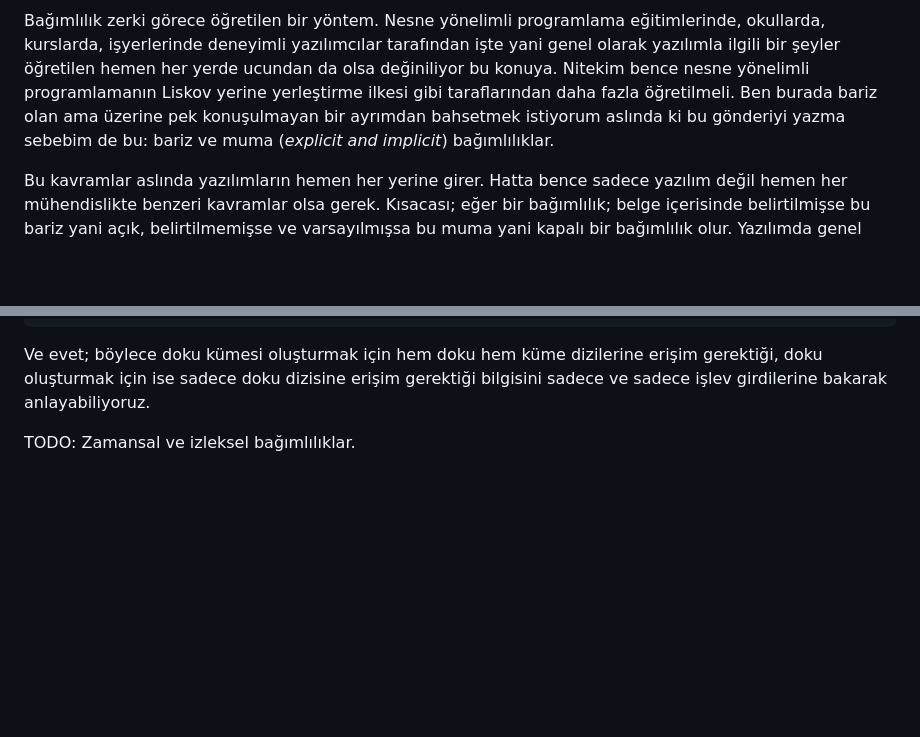
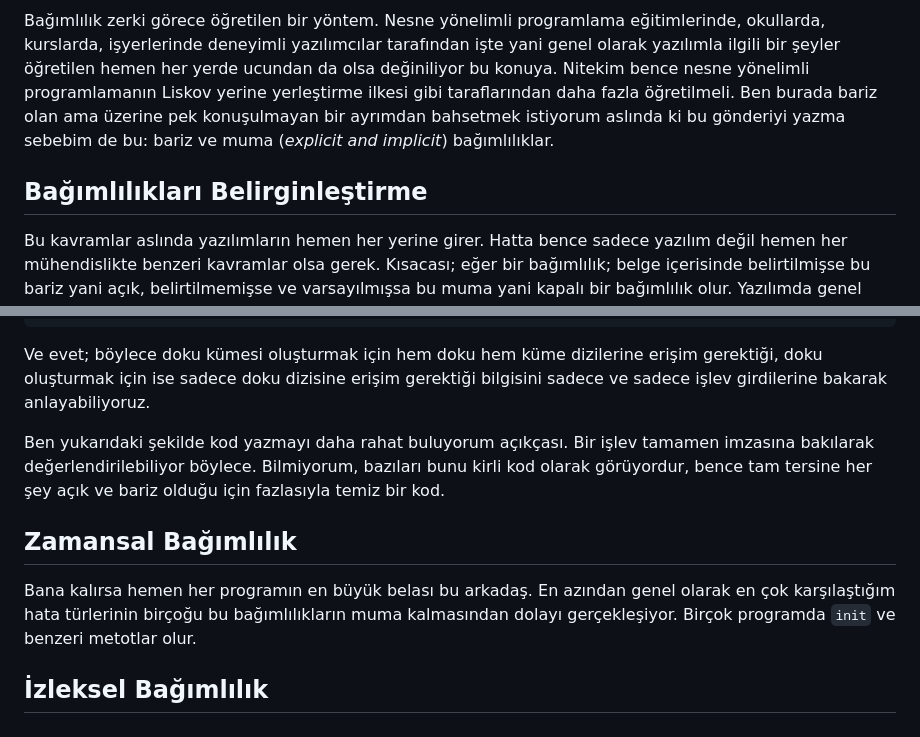
Before and after one commit to sanerifu/sanerifu.github.io, a Markdown page: posts/2026-09-06_bagimlilik/index.md, 2 parts joined by grey strips. Drawn GitHub-style; blank space fills up the shorter version.

Commit message:
More post

```diff
--- a/posts/2026-09-06_bagimlilik/index.md
+++ b/posts/2026-09-06_bagimlilik/index.md
@@ -9,6 +9,8 @@ Fakat ben burada başka bir anlamından bahsetmek istiyorum. Nesne yönelimli pr
 Daha önceki gönderilerimi okuyan ve/veya beni bilenler her fırsatta nesne yönelimli programlamayı yerdiğimi bilir. Burada yermeyeceğim ama. Bağımlılık zerkinin sanal sınıflarla yapılan türü elbette rahatsız ediyor genel olarak ama kavramın kendisi oldukça mantıklı. Kodun modülerliğini ve kullanılabilirliğini arttıran bir kavram. Bağımlılıklarımızı eğitmek için cebimizde kesinlikle bulunması gereken bir alet kısacası. Keza nsene yönelimli programlama yapmasam da kodumun bu yöntemi kullanmaya meylettiğini düzenli olarak görüyorum. Kodun temiz kalması için zarari diyebilirim yani.
 
 Bağımlılık zerki görece öğretilen bir yöntem. Nesne yönelimli programlama eğitimlerinde, okullarda, kurslarda, işyerlerinde deneyimli yazılımcılar tarafından işte yani genel olarak yazılımla ilgili bir şeyler öğretilen hemen her yerde ucundan da olsa değiniliyor bu konuya. Nitekim bence nesne yönelimli programlamanın Liskov yerine yerleştirme ilkesi gibi taraflarından daha fazla öğretilmeli. Ben burada bariz olan ama üzerine pek konuşulmayan bir ayrımdan bahsetmek istiyorum aslında ki bu gönderiyi yazma sebebim de bu: bariz ve muma (_explicit and implicit_) bağımlılıklar.
+
+## Bağımlılıkları Belirginleştirme
 
 Bu kavramlar aslında yazılımların hemen her yerine girer. Hatta bence sadece yazılım değil hemen her mühendislikte benzeri kavramlar olsa gerek. Kısacası; eğer bir bağımlılık; belge içerisinde belirtilmişse bu bariz yani açık, belirtilmemişse ve varsayılmışsa bu muma yani kapalı bir bağımlılık olur. Yazılımda genel olarak muma bağımlılıklarla fazlaca karşılaştığımız için bundan bahsetmek istiyorum. Bir kodun başka bir koda bağlaşıklık seviyesi hiç bağlaşık olmamalarından (_uncoupled_) sıkı bağlaşık olmalarına (_tightly coupled_) uzanan bir spektrum. İdeali bağlaşıksız kodlardır, birindeki değişiklikler ötekini etkilemiyorsa ne âlâ! Ama aynı yazılım içerisindeki farklı kodlar hemen her zaman sıfır olmayan bir bağlaşıklık oranına sahiptir. İşte bağımlılık eğitimi burada devreye giriyor. Bir bağımlılık bariz de olabilir muma da. En basit bir örneği verelim:
 
@@ -80,5 +82,10 @@ void createTexture(std::vector<Texture>& textures, size_t index) {}
 
 Ve evet; böylece doku kümesi oluşturmak için hem doku hem küme dizilerine erişim gerektiği, doku oluşturmak için ise sadece doku dizisine erişim gerektiği bilgisini sadece ve sadece işlev girdilerine bakarak anlayabiliyoruz.
 
+Ben yukarıdaki şekilde kod yazmayı daha rahat buluyorum açıkçası. Bir işlev tamamen imzasına bakılarak değerlendirilebiliyor böylece. Bilmiyorum, bazıları bunu kirli kod olarak görüyordur, bence tam tersine her şey açık ve bariz olduğu için fazlasıyla temiz bir kod.
 
-TODO: Zamansal ve izleksel bağımlılıklar.
+## Zamansal Bağımlılık
+
+Bana kalırsa hemen her programın en büyük belası bu arkadaş. En azından genel olarak en çok karşılaştığım hata türlerinin birçoğu bu bağımlılıkların muma kalmasından dolayı gerçekleşiyor. Birçok programda `init` ve benzeri metotlar olur.
+
+## İzleksel Bağımlılık
```
